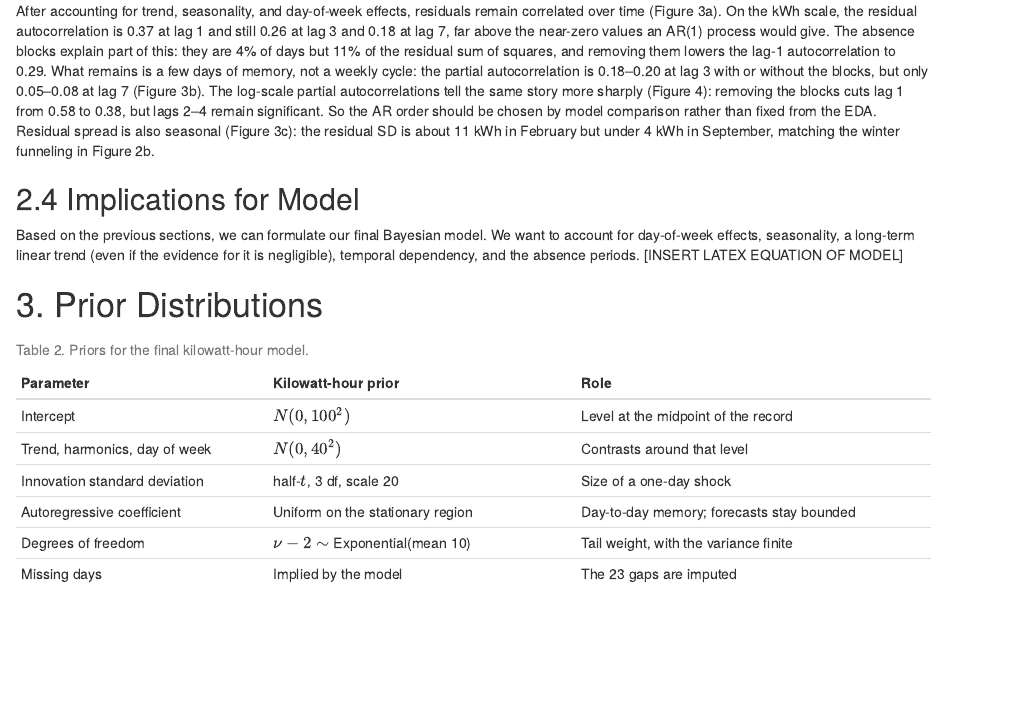
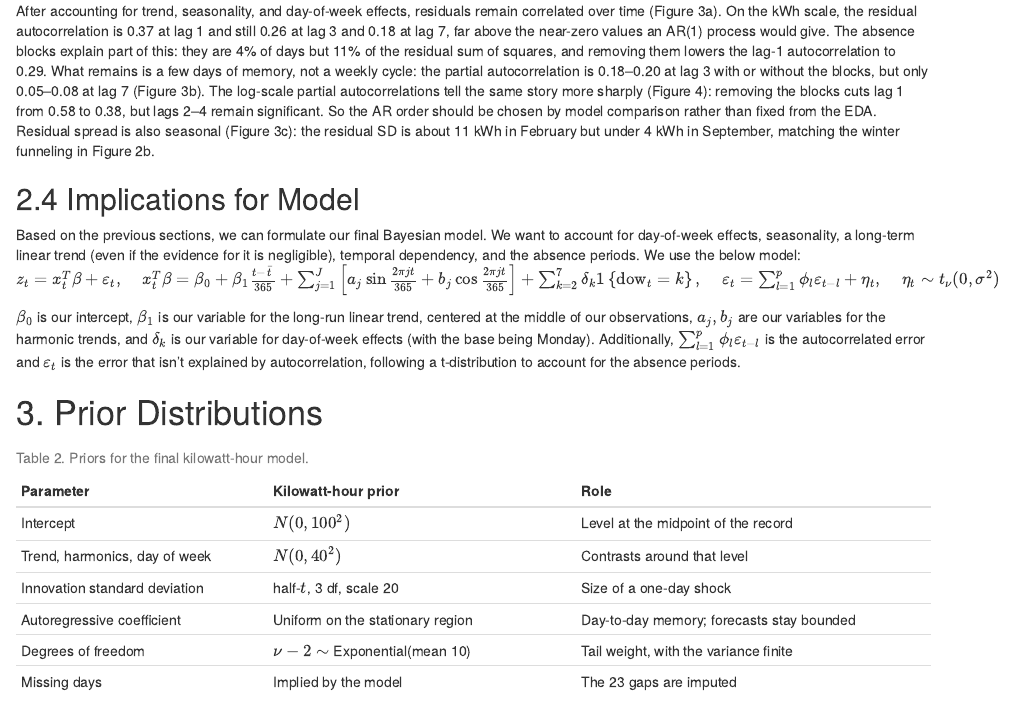
Before and after one commit to ays03/STAT_638_Bayes_Project, an R Markdown document (Report.Rmd): the page in a window 1100 px wide, from 7810 px down. Rendered offline with R 4.5, knitr and Pandoc, with nearby package versions; some code elsewhere in the file could not run offline.

Commit message:
Updated section 2.4

```diff
--- a/Report.Rmd
+++ b/Report.Rmd
@@ -240,9 +240,10 @@ After accounting for trend, seasonality, and day-of-week effects, residuals rema
 
 ## 2.4 Implications for Model
 
-Based on the previous sections, we can formulate our final Bayesian model. We want to account for day-of-week effects, seasonality, a long-term linear trend (even if the evidence for it is negligible), temporal dependency, and the absence periods. [INSERT LATEX EQUATION OF MODEL]
+Based on the previous sections, we can formulate our final Bayesian model. We want to account for day-of-week effects, seasonality, a long-term linear trend (even if the evidence for it is negligible), temporal dependency, and the absence periods. We use the below model:
+$z_{t}=x_{t}^{T}\beta+\varepsilon_{t},\hspace{0.5cm}x_{t}^{T}\beta = \beta_{0}+\beta_{1}\frac{t-\bar{t}}{365}+\sum_{j=1}^{J}\left[a_{j}\sin\frac{2\pi jt}{365}+b_{j}\cos\frac{2\pi jt}{365}\right]+\sum_{k=2}^{7}\delta_{k}1\left\{\text{dow}_{t} =k\right\},\hspace{0.5cm}\varepsilon_{t}=\sum_{l=1}^{p}\phi_{l}\varepsilon_{t-l}+\eta_{t},\hspace{0.5cm}\eta_{t}\sim t_{\nu}(0,\sigma^{2})$
 
-
+$\beta_{0}$ is our intercept, $\beta_{1}$ is our variable for the long-run linear trend, centered at the middle of our observations, $a_{j},b_{j}$ are our variables for the harmonic trends, and $\delta_{k}$ is our variable for day-of-week effects (with the base being Monday). Additionally, $\sum_{l=1}^{p}\phi_{l}\varepsilon_{t-l}$ is the autocorrelated error and $\varepsilon_{t}$ is the error that isn't explained by autocorrelation, following a t-distribution to account for the absence periods.
 
 # 3. Prior Distributions
 
```
Also changed, not shown: R_figures/03_priors.png, 1 other file.
